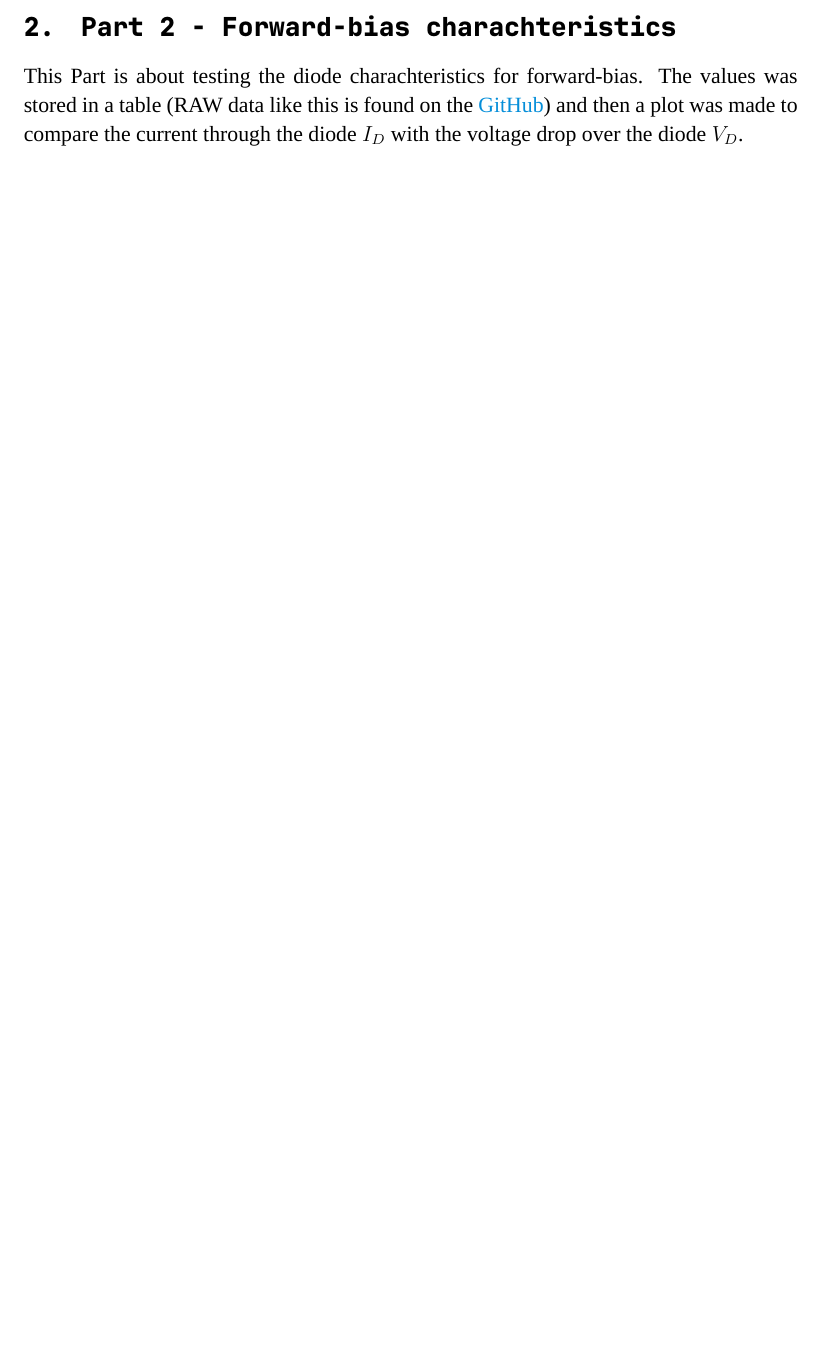
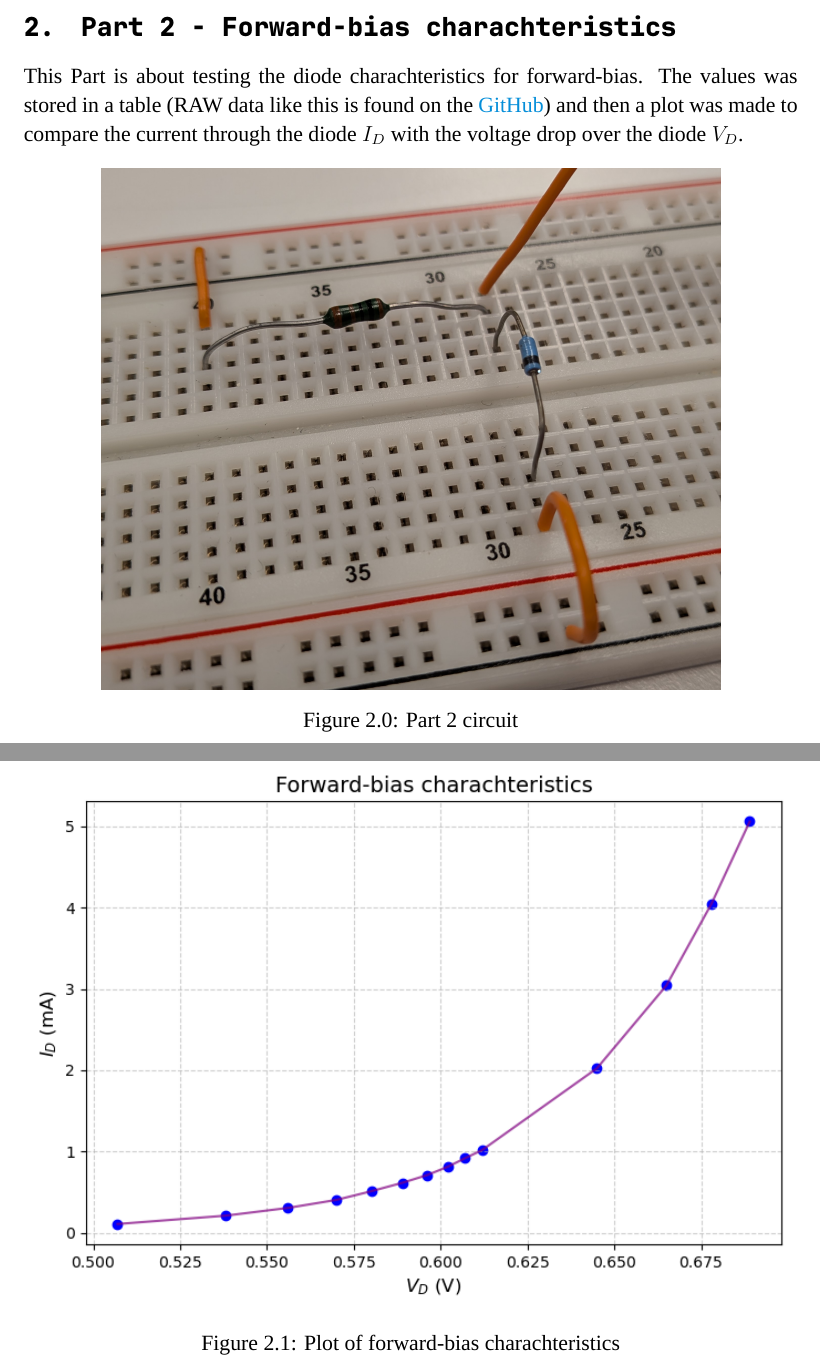
Before and after one commit to Kjelseth/EEK_lab, a LaTeX document (Lab01/main.tex): part of page 4 of 4 before the commit and two parts of pages 4 and 5 of 5 after it, the two joined at a grey line, cut so that both start at the same text, the shorter picture padded with empty space. Compiled offline with XeLaTeX; a missing font is replaced by an installed copy or a similar font.

Commit message:
part2 done

```diff
--- a/Lab01/main.tex
+++ b/Lab01/main.tex
@@ -76,3 +77,9 @@ This Part is about testing a diode charachteristics with a multimeter. This mean
 \section{Part 2 - Forward-bias charachteristics}
 This Part is about testing the diode charachteristics for forward-bias. The values was stored in a table (RAW data like this is found on the \linkgithub{GitHub}) and then a plot was made to compare the current through the diode \(I_D\) with the voltage drop over the diode \(V_D\).
 
+%================  SINGLE FIGURE  =================================================%
+
+\begin{figure}[h]
+    \centering
+    \includegraphics[width=0.8\textwidth]{Part2.jpg}
+    \caption{Part 2 circuit}
@@ -79 +93,8 @@ This Part is about testing the diode charachteristics for forward-bias. The valu
+\begin{figure}[h]
+    \centering
+    \includegraphics[width=\textwidth]{Part2Plot.png}
+    \caption{Plot of forward-bias charachteristics}
+    \label{fig:Part2Plot}
+\end{figure}
+
 \end{document}
```
Also changed, not shown: Lab01/LaTeX/main.pdf, Lab01/main.tex (10 more changed lines), 6 other files.
